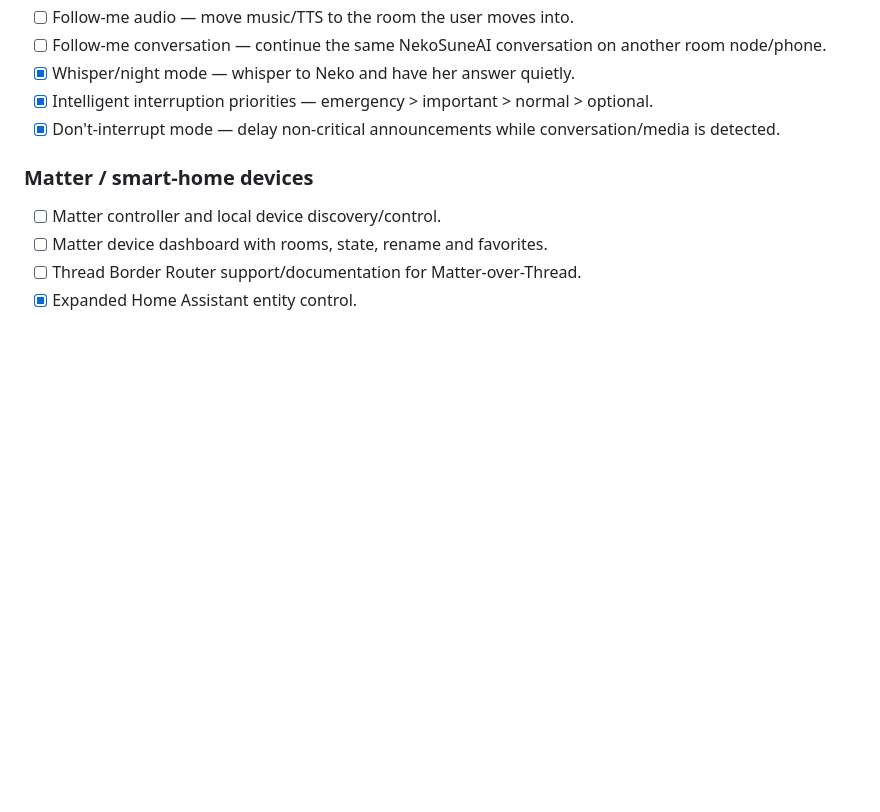
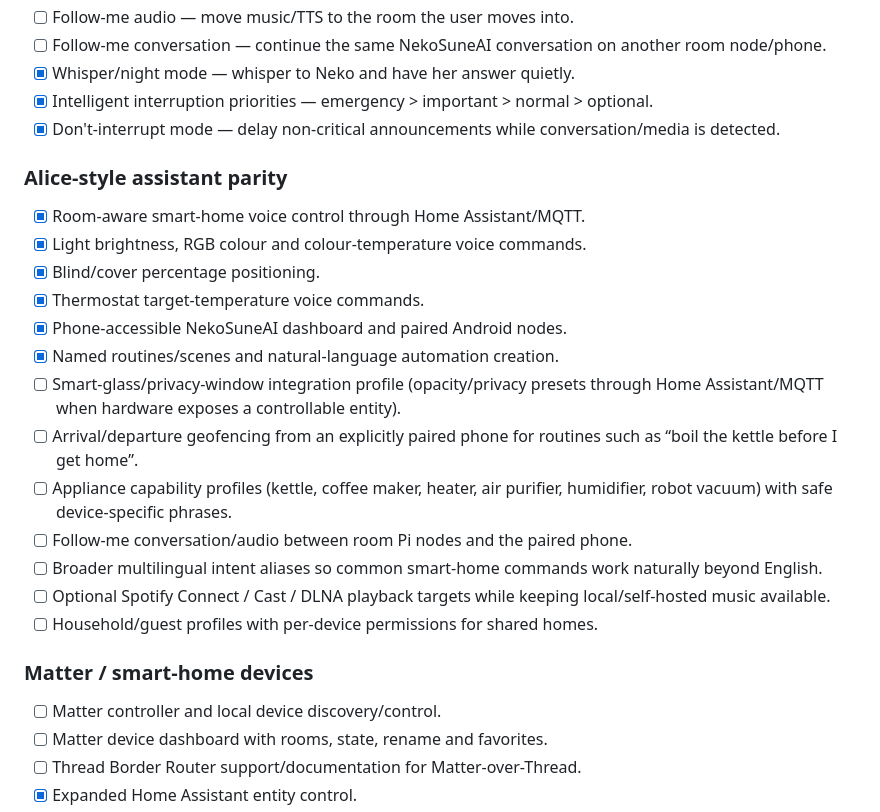
Before and after one commit to NekoSuneProjects/NekoSuneAI, a Markdown page: todo/smart-assistant-alexa-and-google-home-style-ideas.md, the part around the change. Drawn GitHub-style; blank space fills up the shorter version.

Commit message:
Add Alice-style assistant parity roadmap

```diff
--- a/todo/smart-assistant-alexa-and-google-home-style-ideas.md
+++ b/todo/smart-assistant-alexa-and-google-home-style-ideas.md
@@ -15,6 +15,22 @@ Prefer local/offline control where practical and make cloud/account integrations
 - [x] Whisper/night mode — whisper to Neko and have her answer quietly.
 - [x] Intelligent interruption priorities — emergency > important > normal > optional.
 - [x] Don't-interrupt mode — delay non-critical announcements while conversation/media is detected.
+### Alice-style assistant parity
+
+- [x] Room-aware smart-home voice control through Home Assistant/MQTT.
+- [x] Light brightness, RGB colour and colour-temperature voice commands.
+- [x] Blind/cover percentage positioning.
+- [x] Thermostat target-temperature voice commands.
+- [x] Phone-accessible NekoSuneAI dashboard and paired Android nodes.
+- [x] Named routines/scenes and natural-language automation creation.
+- [ ] Smart-glass/privacy-window integration profile (opacity/privacy presets through Home Assistant/MQTT when hardware exposes a controllable entity).
+- [ ] Arrival/departure geofencing from an explicitly paired phone for routines such as “boil the kettle before I get home”.
+- [ ] Appliance capability profiles (kettle, coffee maker, heater, air purifier, humidifier, robot vacuum) with safe device-specific phrases.
+- [ ] Follow-me conversation/audio between room Pi nodes and the paired phone.
+- [ ] Broader multilingual intent aliases so common smart-home commands work naturally beyond English.
+- [ ] Optional Spotify Connect / Cast / DLNA playback targets while keeping local/self-hosted music available.
+- [ ] Household/guest profiles with per-device permissions for shared homes.
+
 ### Matter / smart-home devices
 
 - [ ] Matter controller and local device discovery/control.
```
